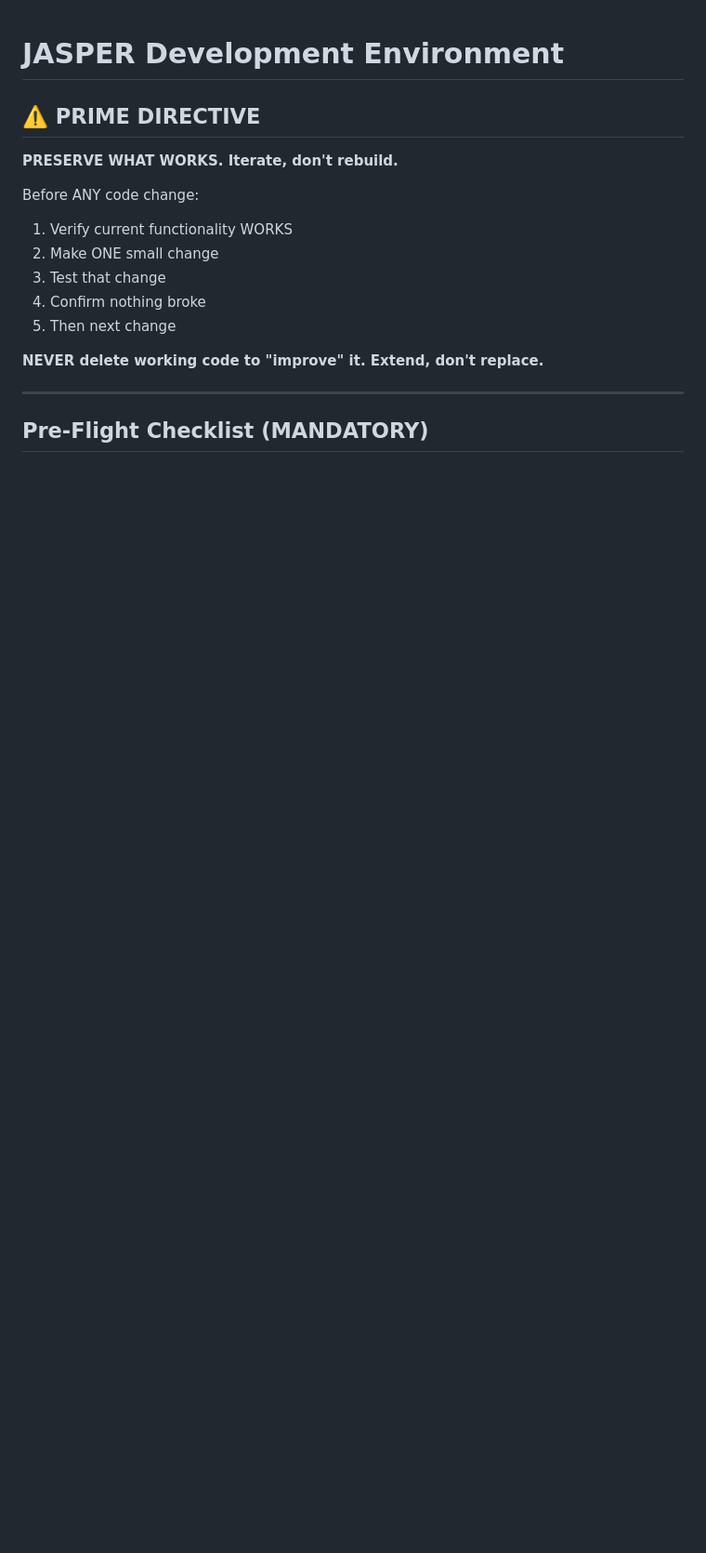
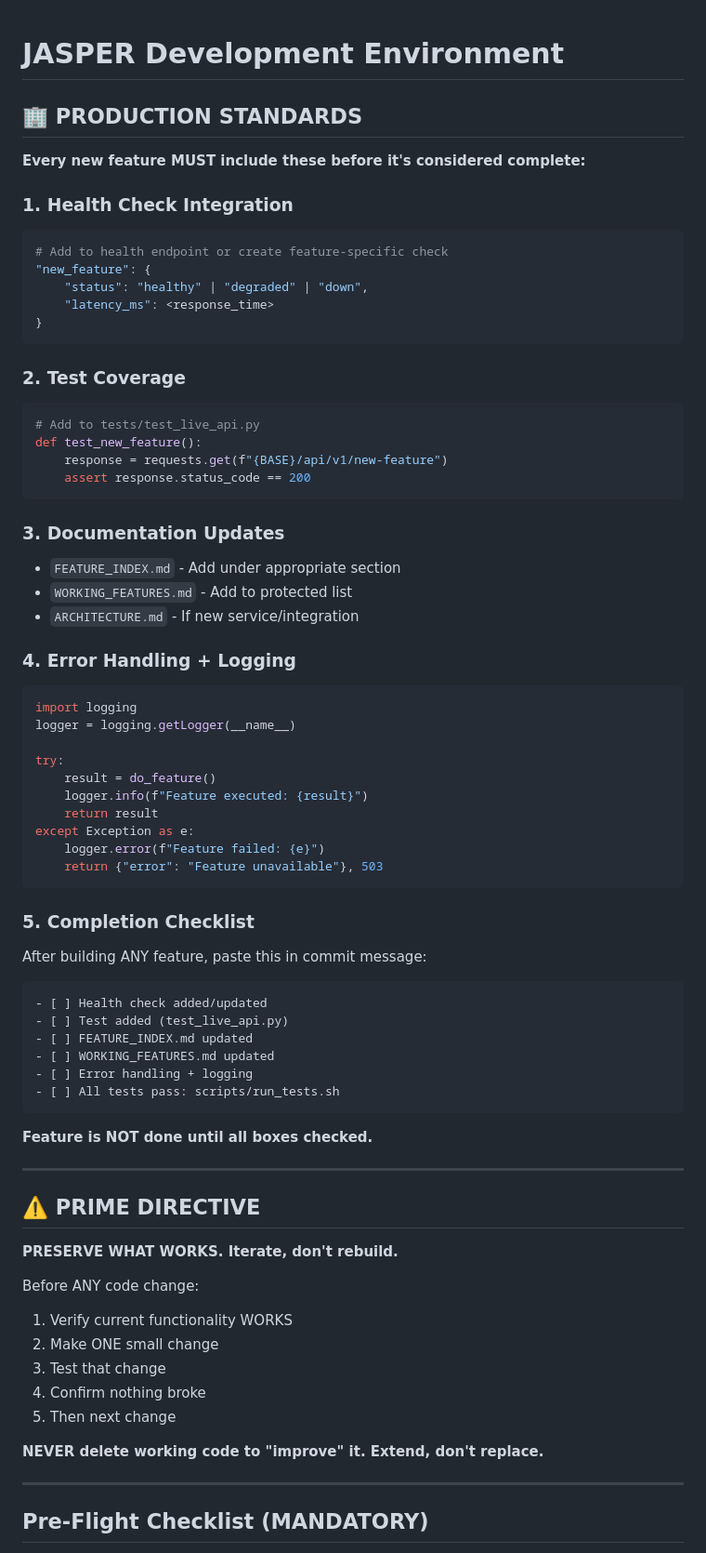
Before and after one commit to bakiel/jasper-website, a Markdown page: CLAUDE.md, the part around the change. Shown: that part at 93% size. Drawn GitHub-style; blank space fills up the shorter version.

Commit message:
Add Production Standards: features must include health check, test, docs, logging

````diff
--- a/CLAUDE.md
+++ b/CLAUDE.md
@@ -1,4 +1,59 @@
 # JASPER Development Environment
+
+## 🏢 PRODUCTION STANDARDS
+
+**Every new feature MUST include these before it's considered complete:**
+
+### 1. Health Check Integration
+```python
+# Add to health endpoint or create feature-specific check
+"new_feature": {
+    "status": "healthy" | "degraded" | "down",
+    "latency_ms": <response_time>
+}
+```
+
+### 2. Test Coverage
+```python
+# Add to tests/test_live_api.py
+def test_new_feature():
+    response = requests.get(f"{BASE}/api/v1/new-feature")
+    assert response.status_code == 200
+```
+
+### 3. Documentation Updates
+- `FEATURE_INDEX.md` - Add under appropriate section
+- `WORKING_FEATURES.md` - Add to protected list
+- `ARCHITECTURE.md` - If new service/integration
+
+### 4. Error Handling + Logging
+```python
+import logging
+logger = logging.getLogger(__name__)
+
+try:
+    result = do_feature()
+    logger.info(f"Feature executed: {result}")
+    return result
+except Exception as e:
+    logger.error(f"Feature failed: {e}")
+    return {"error": "Feature unavailable"}, 503
+```
+
+### 5. Completion Checklist
+After building ANY feature, paste this in commit message:
+```
+- [ ] Health check added/updated
+- [ ] Test added (test_live_api.py)
+- [ ] FEATURE_INDEX.md updated
+- [ ] WORKING_FEATURES.md updated
+- [ ] Error handling + logging
+- [ ] All tests pass: scripts/run_tests.sh
+```
+
+**Feature is NOT done until all boxes checked.**
+
+---
 
 ## ⚠️ PRIME DIRECTIVE
 **PRESERVE WHAT WORKS. Iterate, don't rebuild.**
````
